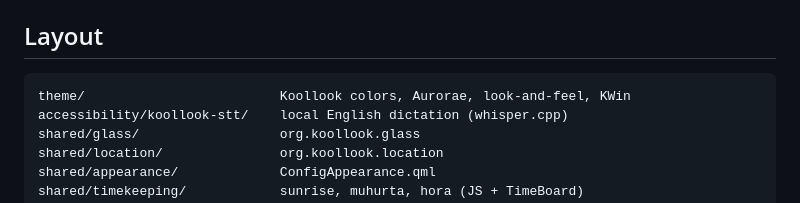
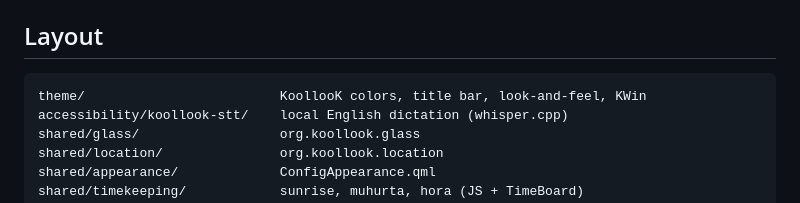
Before and after one commit to Liuskur/celestialsky-glass, a Markdown page: README.md, the part around the change. Rendered like a GitHub page.

Commit message:
fileops replace README.md

````diff
--- a/README.md
+++ b/README.md
@@ -54,7 +54,7 @@ Then: Desktop → Add Widgets → search “Koollook”. Standalone sites: open
 ## Layout
 
 ```
-theme/                         Koollook colors, Aurorae, look-and-feel, KWin
+theme/                         KoollooK colors, title bar, look-and-feel, KWin
 accessibility/koollook-stt/    local English dictation (whisper.cpp)
 shared/glass/                  org.koollook.glass
 shared/location/               org.koollook.location
````
